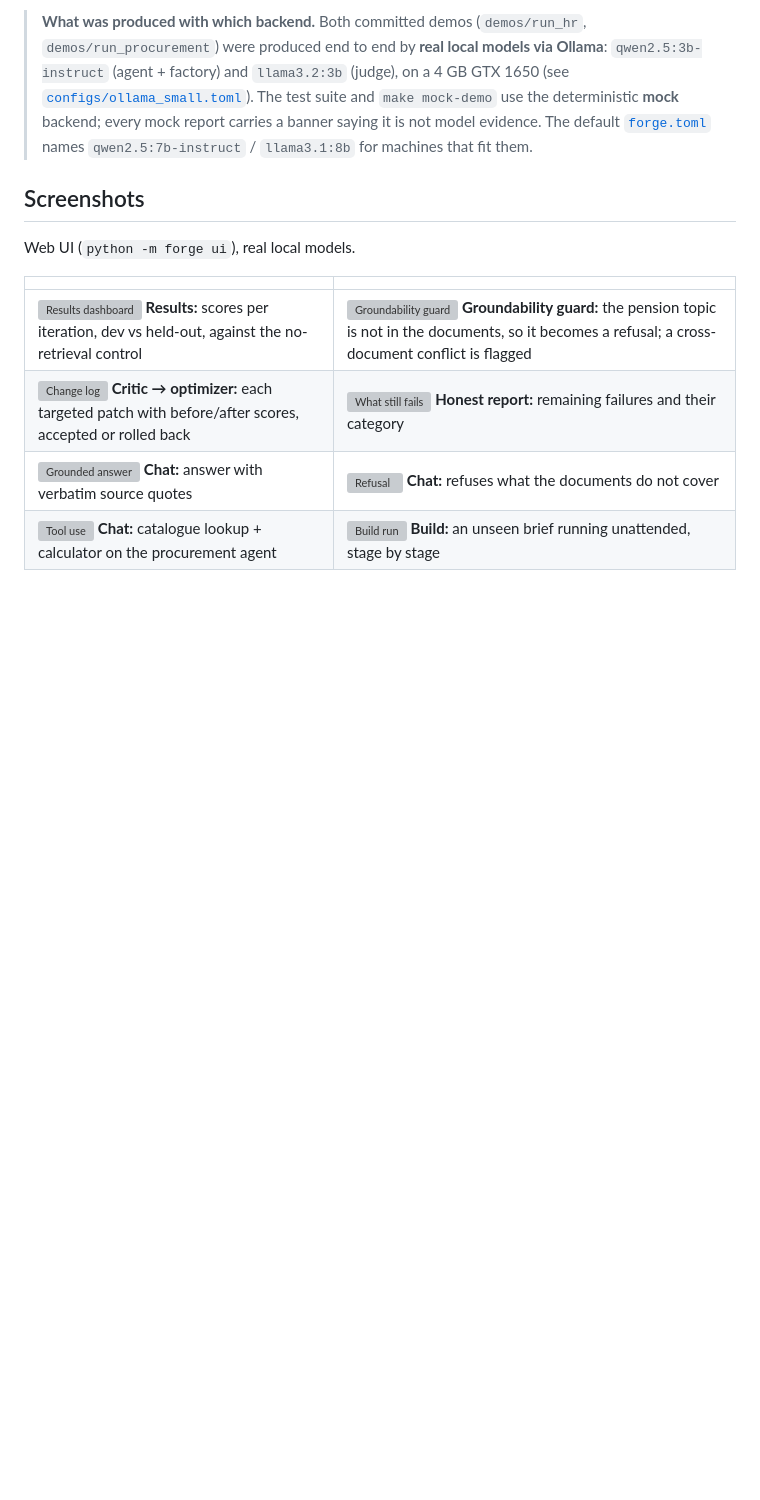
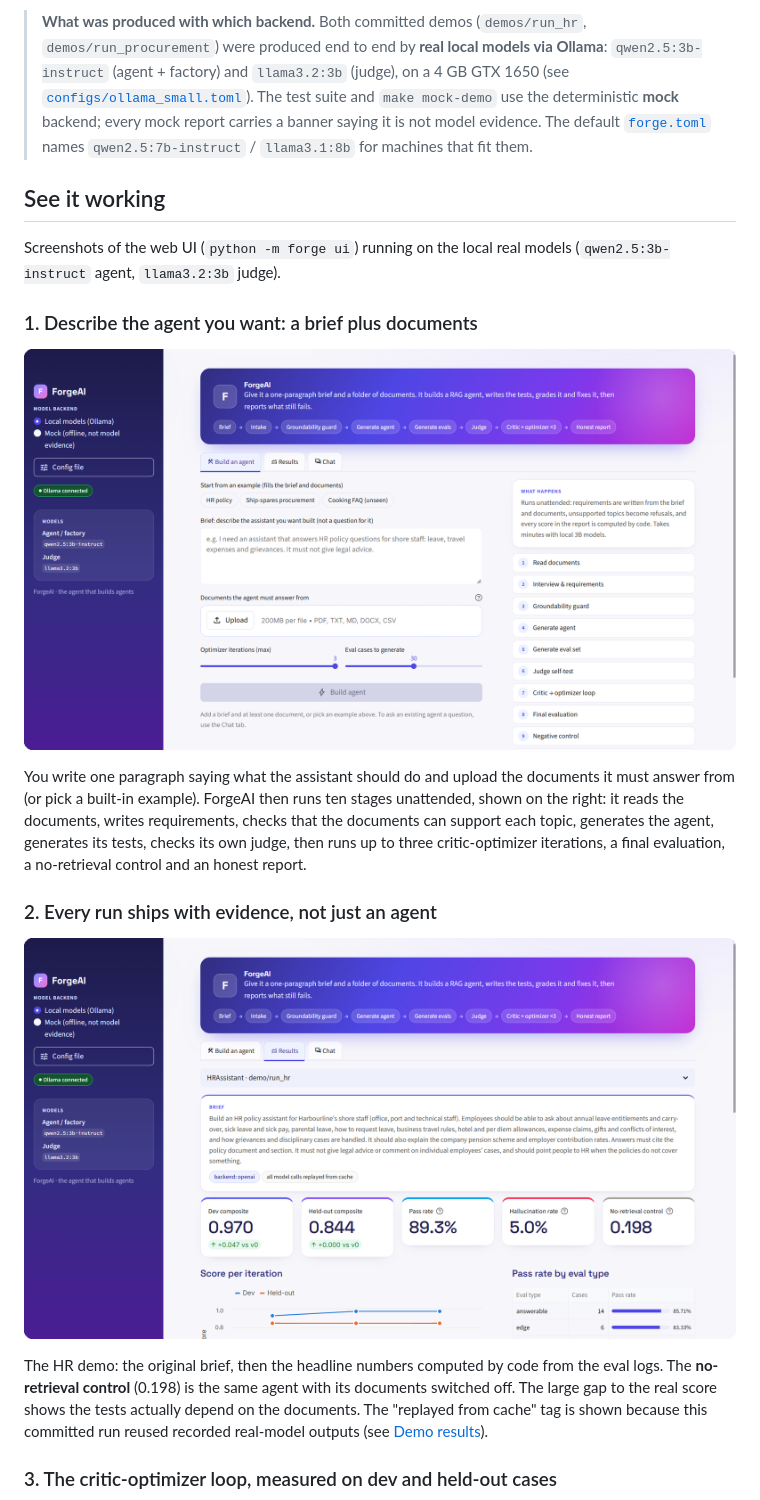
Before and after one commit to DeeptanshNagar/Forage_A1_ByOceanAI, a Markdown page: README.md, the part around one of its changes. Drawn GitHub-style; pictures changed too: docs/screenshots/01_build_agent.png (added), docs/screenshots/02_results_dashboard.png (added); blank space fills up the shorter version; grey boxes are pictures that could not be loaded.

Commit message:
README: 'See it working' walkthrough with UI screenshots; UI falls back to purpose when scope is malformed

```diff
--- a/README.md
+++ b/README.md
@@ -19,13 +19,21 @@ validator on the report, and warnings when scores look too good.
 > `make mock-demo` use the deterministic **mock** backend; every mock report carries a banner saying it is not model
 > evidence. The default [`forge.toml`](forge.toml) names `qwen2.5:7b-instruct` / `llama3.1:8b` for machines that fit them.
 
-## Screenshots
+## See it working
 
-Web UI (`python -m forge ui`), real local models.
+Screenshots of the web UI (`python -m forge ui`) running on the local real models (`qwen2.5:3b-instruct` agent, `llama3.2:3b` judge).
 
-| | |
-|---|---|
-| ![Results dashboard](docs/screenshots/01_results_dashboard.png) **Results:** scores per iteration, dev vs held-out, against the no-retrieval control | ![Groundability guard](docs/screenshots/02_groundability_guard.png) **Groundability guard:** the pension topic is not in the documents, so it becomes a refusal; a cross-document conflict is flagged |
-| ![Change log](docs/screenshots/03_change_log.png) **Critic → optimizer:** each targeted patch with before/after scores, accepted or rolled back | ![What still fails](docs/screenshots/04_what_still_fails.png) **Honest report:** remaining failures and their category |
-| ![Grounded answer](docs/screenshots/05_chat_grounded_answer.png) **Chat:** answer with verbatim source quotes | ![Refusal](docs/screenshots/06_chat_refusal.png) **Chat:** refuses what the documents do not cover |
-| ![Tool use](docs/screenshots/07_chat_tool_use.png) **Chat:** catalogue lookup + calculator on the procurement agent | ![Build run](docs/screenshots/08_build_agent.png) **Build:** an unseen brief running unattended, stage by stage |
+### 1. Describe the agent you want: a brief plus documents
+
+![Build an agent](docs/screenshots/01_build_agent.png)
+
+You write one paragraph saying what the assistant should do and upload the documents it must answer from (or pick a built-in example). ForgeAI then runs ten stages unattended, shown on the right: it reads the documents, writes requirements, checks that the documents can support each topic, generates the agent, generates its tests, checks its own judge, then runs up to three critic-optimizer iterations, a final evaluation, a no-retrieval control and an honest report.
+
+### 2. Every run ships with evidence, not just an agent
+
+![Results dashboard](docs/screenshots/02_results_dashboard.png)
+
+The HR demo: the original brief, then the headline numbers computed by code from the eval logs. The **no-retrieval control** (0.198) is the same agent with its documents switched off. The large gap to the real score shows the tests actually depend on the documents. The "replayed from cache" tag is shown because this committed run reused recorded real-model outputs (see [Demo results](#demo-results-filled-from-the-committed-artifacts)).
+
+### 3. The critic-optimizer loop, measured on dev and held-out cases
+
```
Also changed, not shown: other parts of README.md (+15 -0 lines), docs/screenshots/03_score_per_iteration.png (added), docs/screenshots/04_groundability_guard.png (added), docs/screenshots/05_chat_grounded_answer.png (added), 2 other files.
